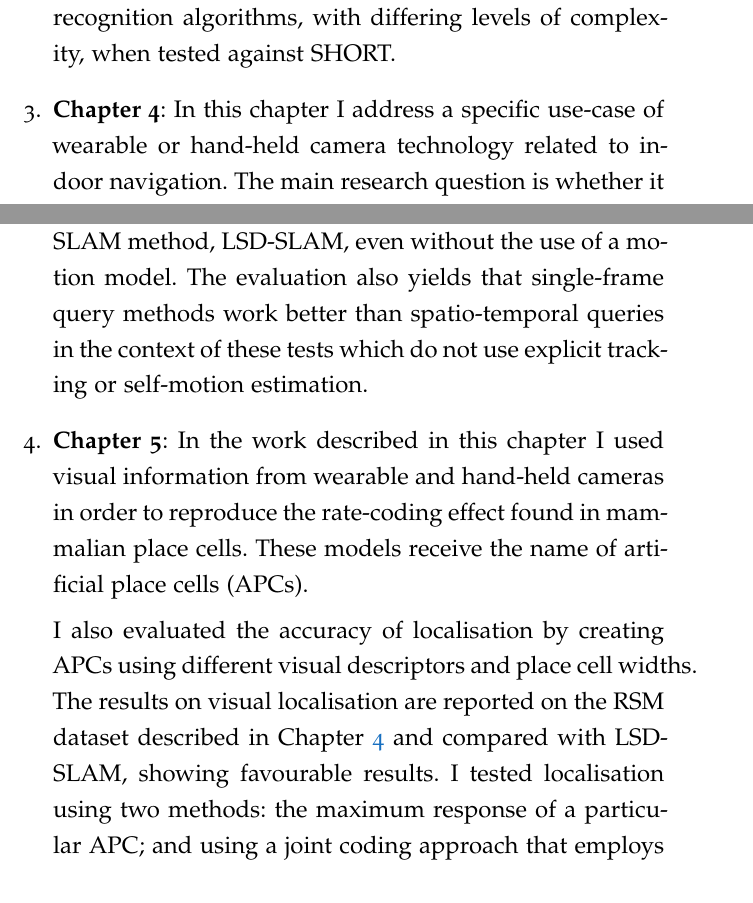
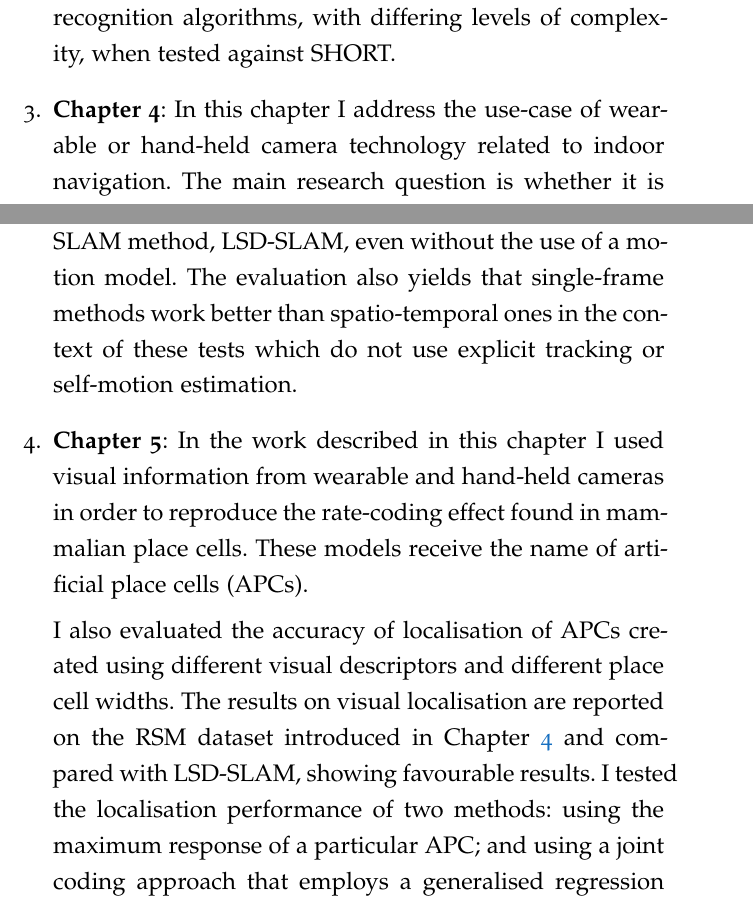
Before and after one commit to jmrr/phd_thesis, a LaTeX thesis (jmrrThesis.tex, which reads Chapters/Chapter01.tex, jmrrThesis-config.tex): two parts of pages 38 and 39 of 222, joined at a grey line, cut so that both start at the same text. Compiled offline with pdfLaTeX; a missing font is replaced by an installed copy or a similar font; an older LaTeX class or package is replaced by its successor.

Commit message:
Revised up to Chapter 2

```diff
--- a/Chapters/Chapter01.tex
+++ b/Chapters/Chapter01.tex
@@ -84,20 +84,20 @@ In particular, this pilot work provides three main contributions: It suggests th
 
 %% ch03
 
-\item \textbf{Chapter 3}: The hypothesis for the work described in this chapter originates from visual object recognition as an application of camera-equipped smartphones. The ability to recognise objects through photos taken with wearable and handheld cameras is already possible through some of the larger internet search providers; yet, there is little rigorous analysis of the quality of search results, particularly where there is great disparity in image quality. Chapter~\ref{ch:chapterSHORT} describes the development of the Small Hand-held Object Recognition Test (SHORT). This includes a dataset that is suitable for recognising hand-held objects from either snapshots or videos acquired using hand-held or wearable cameras. SHORT provides a collection of images and ground truth that help evaluate the different factors that affect recognition performance. At its present state, the dataset is comprised of a set of high quality training images and a large set of nearly 135,000 smartphone-captured test images of 30 grocery products. In this chapter I also discuss some open challenges in the visual object recognition of objects that are being held by users. I evaluate the performance of a number of popular object recognition algorithms, with differing levels of complexity, when tested against SHORT.
+\item \textbf{Chapter 3}: The hypothesis for the work described in this chapter originates from visual object recognition as an application of camera-equipped smartphones. The ability to recognise objects through photos taken with wearable and hand-held cameras is already possible through some of the larger internet search providers; yet, there is little rigorous analysis of the quality of search results, particularly where there is great disparity in image quality. Chapter~\ref{ch:chapterSHORT} describes the development of the Small Hand-held Object Recognition Test (SHORT). This includes a dataset that is suitable for recognising hand-held objects from either snapshots or videos acquired using hand-held or wearable cameras. SHORT provides a collection of images and ground truth that help evaluate the different factors that affect recognition performance. At its present state, the dataset is comprised of a set of high quality training images and a large set of nearly 135,000 smartphone-captured test images of 30 grocery products. In this chapter I also discuss some open challenges in the visual object recognition of objects that are being held by users. I evaluate the performance of a number of popular object recognition algorithms, with differing levels of complexity, when tested against SHORT.
 
 %% ch04
 
-\item \textbf{Chapter 4}: In this chapter I address a specific use-case of wearable or hand-held camera technology related to indoor navigation. The main research question is whether it is possible to crowdsource navigational data in the form of video sequences captured from wearable cameras.  This work uses the foundation provided in Chapter~\ref{ch:chapter2} to test video data for navigational content, and algorithms for extracting that content without using geometric inference techniques (such as simultaneous localisation and mapping, (SLAM)).  Tracking is not included in this evaluation as the purpose is to explore the hypothesis that visual content, on its own, contains cues that can be mined to infer a person's location.  This hypothesis is tested through estimating the positional error inferred during one journey with respect to other journeys along the same approximate path.
+\item \textbf{Chapter 4}: In this chapter I address the use-case of wearable or hand-held camera technology related to indoor navigation. The main research question is whether it is possible to crowdsource navigational data in the form of video sequences captured from wearable cameras.  This work uses the foundation provided in Chapter~\ref{ch:chapter2} to test video data for navigational content, and algorithms for extracting that content without using geometric inference techniques (such as simultaneous localisation and mapping, (SLAM)).  Tracking is not included in this evaluation as the purpose is to explore the hypothesis that visual content, on its own, contains cues that can be mined to infer a person's location.  This hypothesis is tested through estimating the positional error inferred during one journey with respect to other journeys along the same approximate path.
 
 The contributions described in this chapter are threefold. First, I propose alternative methods for video feature extraction that identifies candidate matches between query sequences against a database of previously acquired sequences. Secondly, I describe an evaluation methodology that estimates the error distributions in position inference with respect to the ground truth. In the evaluation standard approaches are compared in the retrieval context, such as SIFT and HOG3D, to establish positional estimates. The final contribution is a publicly available database (the RSM dataset) comprising over 150,000 frames of video sequences with positional ground-truth in the form of position along a path. The data was acquired along more than 3 km worth of indoor journeys with a hand-held device (Nexus 4) and a wearable device (Google Glass).
 
-Finally, I describe experimental results showing that image queries against previously acquired visual paths could contribute to positional estimates used in navigation. The error performance using only these appearance-based methods is favourable when compared with a state-of-the-art SLAM method, LSD-SLAM, even without the use of a motion model. The evaluation also yields that single-frame query methods work better than spatio-temporal queries in the context of these tests which do not use explicit tracking or self-motion estimation.
+Finally, I describe experimental results showing that image queries against previously acquired visual paths could contribute to positional estimates used in navigation. The error performance using only these appearance-based methods is favourable when compared with a state-of-the-art SLAM method, LSD-SLAM, even without the use of a motion model. The evaluation also yields that single-frame methods work better than spatio-temporal ones in the context of these tests which do not use explicit tracking or self-motion estimation.
 
 %% ch05
 \item \textbf{Chapter 5}: In the work described in this chapter I used visual information from wearable and hand-held cameras in order to reproduce the rate-coding effect found in mammalian place cells. These models receive the name of artificial place cells (APCs).
 
-I also evaluated the accuracy of localisation by creating APCs using different visual descriptors and place cell widths. The results on visual localisation are reported on the RSM dataset described in Chapter~\ref{ch:chapter4} and compared with LSD-SLAM, showing favourable results. I tested localisation using two methods: the maximum response of a particular APC; and using a joint coding approach that employs a generalised regression neural network (GRNN) to provide sub-cell localisation.
+I also evaluated the accuracy of localisation of APCs created using different visual descriptors and different place cell widths. The results on visual localisation are reported on the RSM dataset introduced in Chapter~\ref{ch:chapter4} and compared with LSD-SLAM, showing favourable results. I tested the localisation performance of two methods: using the maximum response of a particular APC; and using a joint coding approach that employs a generalised regression neural network (GRNN) to provide sub-cell localisation.
 
 \item \textbf{Chapter 6}: This chapter describes an assistive vision-based localisation App that uses a wearable camera and a haptic feedback tablet to provide basic positional information. The \textit{back-end} of this prototype App uses one of the appearance-based methods described in Chapter~\ref{ch:chapter4}, whilst the \textit{front-end} aims to provide feedback using a modified commercial Android tablet able to provide tactile cues to the user. I also describe the experiments carried out with 18 subjects on the quality of tactile feedback to convey localisation to non-sighted users.
 
--- a/jmrrThesis-config.tex
+++ b/jmrrThesis-config.tex
@@ -40,7 +40,7 @@
 % 2. Personal data and user ad-hoc commands
 % ****************************************************************************************************
 \newcommand{\myTitle}{Appearance-based methods for object recognition and visual localisation from hand-held and wearable cameras\xspace}
-\newcommand{\mySubtitle}{My Subtitle\xspace}
+\newcommand{\mySubtitle}{\xspace}
 \newcommand{\myDegree}{Doctor of Philosophy (PhD)\xspace}
 \newcommand{\myName}{Jos\'e Rivera Rubio\xspace}
 \newcommand{\myProf}{Dr Anil Anthony Bharath\xspace}
@@ -51,7 +51,7 @@
 \newcommand{\myUni}{Imperial College London\xspace}
 \newcommand{\myLocation}{London\xspace}
 \newcommand{\myTime}{\today \xspace}
-\newcommand{\myVersion}{v0.1\xspace}
+\newcommand{\myVersion}{v0.8\xspace}
 \newcommand{\myCandidacyMessage}{A thesis submitted in fulfilment of the requirements for the degree of Doctor of Philosophy at Imperial College London and the Diploma of Imperial College}
 
 % ********************************************************************
```
Also changed, not shown: FrontBackmatter/Titleback.tex (+1 -1 lines), FrontBackmatter/Titlepage.tex (+1 -1 lines).
